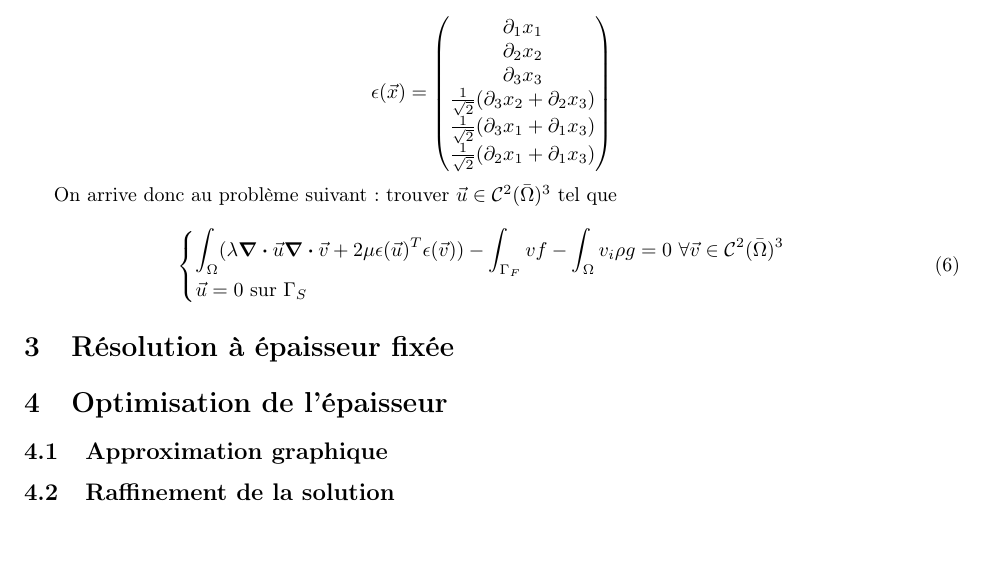
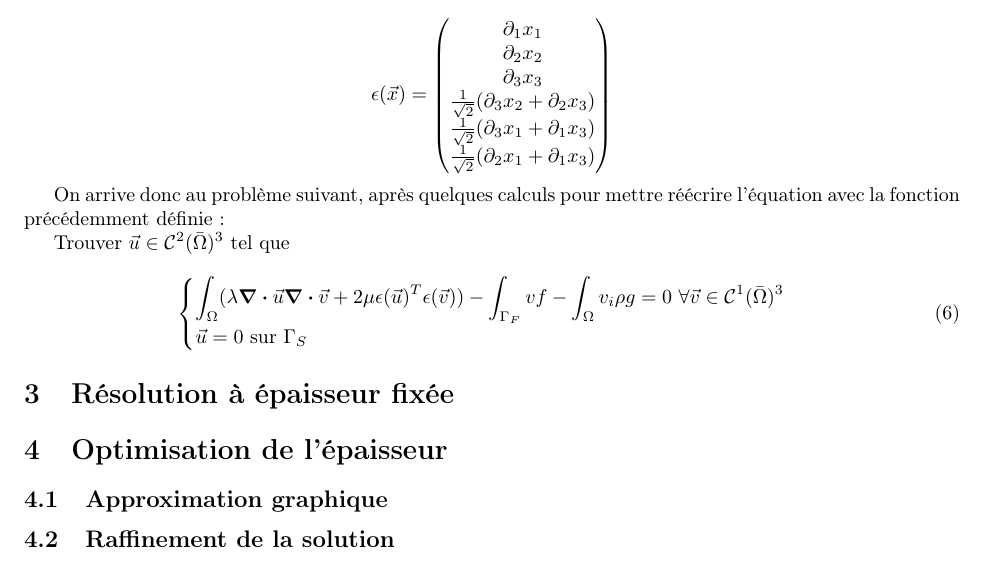
Before and after one commit to florian6973/finite-elements-project, a LaTeX document (main.tex, which reads formulation_variationnelle.tex): part of page 5 of 6, cut so that both start at the same text. Compiled offline with pdfLaTeX.

Commit message:
Update formulation_variationnelle.tex

```diff
--- a/formulation_variationnelle.tex
+++ b/formulation_variationnelle.tex
@@ -94,10 +94,12 @@ $$
 \end{pmatrix}
 $$
 
-On arrive donc au problème suivant : trouver $\vec{u} \in \mathcal{C}^2(\bar{\Omega})^3$ tel que
+On arrive donc au problème suivant, après quelques calculs pour mettre réécrire l'équation avec la fonction précédemment définie :
+
+Trouver $\vec{u} \in \mathcal{C}^2(\bar{\Omega})^3$ tel que
 \begin{equation}
     \begin{cases}
-        \displaystyle\int_{\Omega} (\lambda \div \vec{u} \div \vec{v} + 2\mu \epsilon(\vec{u})^T \epsilon(\vec{v})) - \int_{\Gamma_F} v f - \int_\Omega v_i \rho g = 0 \textrm{ } \forall \vec{v} \in \mathcal{C}^2(\bar{\Omega})^3\\
+        \displaystyle\int_{\Omega} (\lambda \div \vec{u} \div \vec{v} + 2\mu \epsilon(\vec{u})^T \epsilon(\vec{v})) - \int_{\Gamma_F} v f - \int_\Omega v_i \rho g = 0 \textrm{ } \forall \vec{v} \in \mathcal{C}^1(\bar{\Omega})^3\\
         \vec{u} = 0 \textrm{ sur } \Gamma_S
     \end{cases}
 \end{equation}
```
